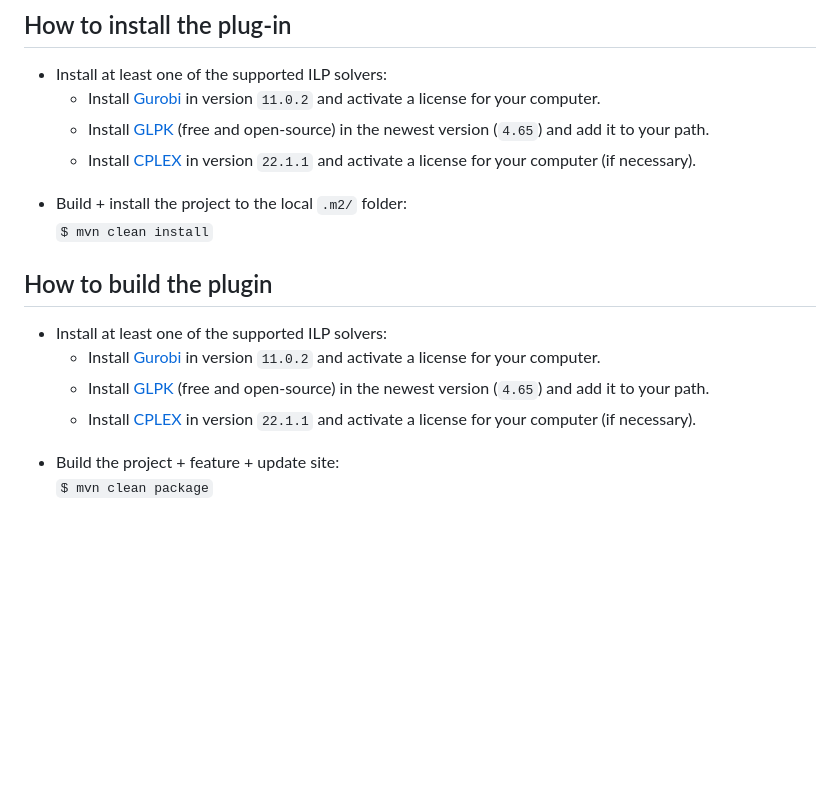
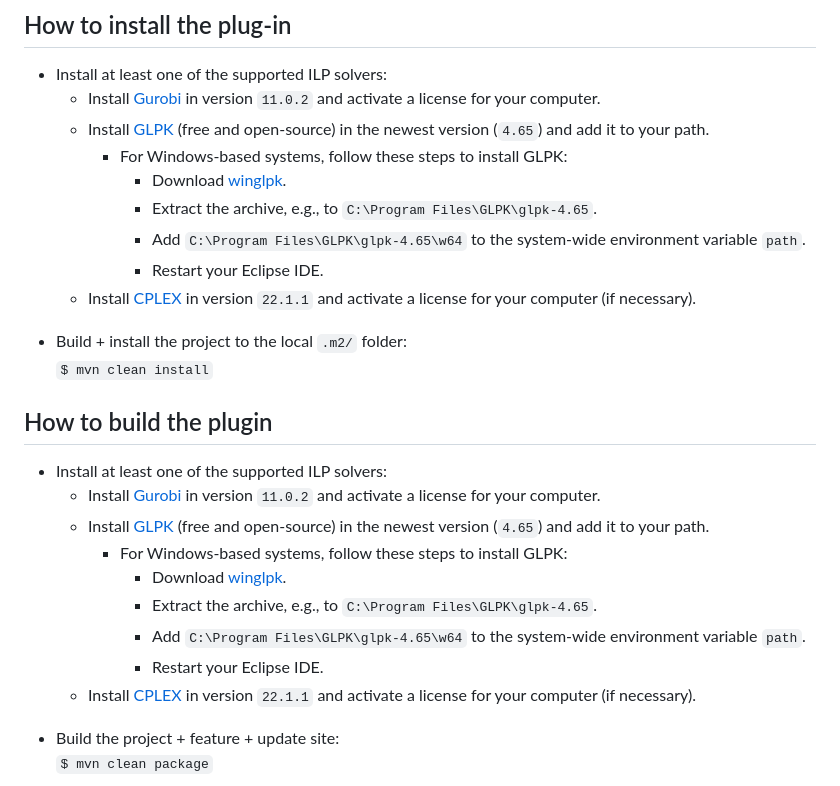
Before and after one commit to eMoflon/emoflon-ilp, a Markdown page: README.md, the part around the change. GitHub-like rendering; blank space fills up the shorter version.

Commit message:
Adds installation instructions for GLPK on Windows-based systems

```diff
--- a/README.md
+++ b/README.md
@@ -10,6 +10,11 @@ Switching between solvers is done by changing one parameter in the solver config
 * Install at least one of the supported ILP solvers:
     * Install [Gurobi](https://www.gurobi.com/) in version `11.0.2` and activate a license for your computer.
     * Install [GLPK](https://www.gnu.org/software/glpk/) (free and open-source) in the newest version (`4.65`) and add it to your path.
+      * For Windows-based systems, follow these steps to install GLPK:
+        * Download [winglpk](https://sourceforge.net/projects/winglpk/files/winglpk/GLPK-4.65/).
+        * Extract the archive, e.g., to `C:\Program Files\GLPK\glpk-4.65`.
+        * Add `C:\Program Files\GLPK\glpk-4.65\w64` to the system-wide environment variable `path`.
+        * Restart your Eclipse IDE.
     * Install [CPLEX](https://www.ibm.com/analytics/cplex-optimizer) in version `22.1.1` and activate a license for your computer (if necessary).
 
 - Build + install the project to the local `.m2/` folder:
@@ -21,6 +26,11 @@ Switching between solvers is done by changing one parameter in the solver config
 * Install at least one of the supported ILP solvers:
     * Install [Gurobi](https://www.gurobi.com/) in version `11.0.2` and activate a license for your computer.
     * Install [GLPK](https://www.gnu.org/software/glpk/) (free and open-source) in the newest version (`4.65`) and add it to your path.
+      * For Windows-based systems, follow these steps to install GLPK:
+        * Download [winglpk](https://sourceforge.net/projects/winglpk/files/winglpk/GLPK-4.65/).
+        * Extract the archive, e.g., to `C:\Program Files\GLPK\glpk-4.65`.
+        * Add `C:\Program Files\GLPK\glpk-4.65\w64` to the system-wide environment variable `path`.
+        * Restart your Eclipse IDE.
     * Install [CPLEX](https://www.ibm.com/analytics/cplex-optimizer) in version `22.1.1` and activate a license for your computer (if necessary).
 
 - Build the project + feature + update site:
```
